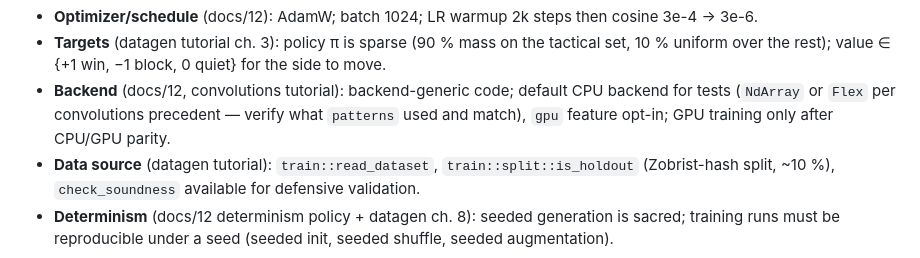
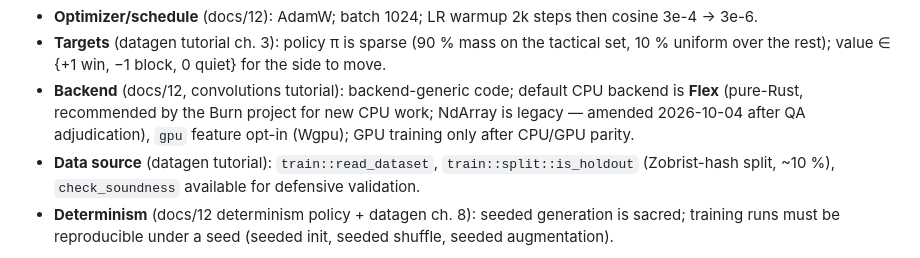
Before and after one commit to Project-Ellie/rust-ml, a Markdown page: docs/specs/2026-10-04-net-tutorial-design.md, the part around the change. GitHub-like rendering.

Commit message:
docs(specs): net tutorial spec — Flex as default CPU backend
Amends the backend line after QA adjudication: Flex is the Burn
project's recommended pure-Rust CPU backend for new work; NdArray is
legacy. The verified reference implementation already uses Flex.

```diff
--- a/docs/specs/2026-10-04-net-tutorial-design.md
+++ b/docs/specs/2026-10-04-net-tutorial-design.md
@@ -39,9 +39,10 @@ architecture-doc facts.
   (90 % mass on the tactical set, 10 % uniform over the rest);
   value ∈ {+1 win, −1 block, 0 quiet} for the side to move.
 - **Backend** (docs/12, convolutions tutorial): backend-generic code;
-  default CPU backend for tests (`NdArray` or `Flex` per convolutions
-  precedent — verify what `patterns` used and match), `gpu` feature
-  opt-in; GPU training only after CPU/GPU parity.
+  default CPU backend is **Flex** (pure-Rust, recommended by the Burn
+  project for new CPU work; NdArray is legacy — amended 2026-10-04
+  after QA adjudication), `gpu` feature opt-in (Wgpu); GPU training
+  only after CPU/GPU parity.
 - **Data source** (datagen tutorial): `train::read_dataset`,
   `train::split::is_holdout` (Zobrist-hash split, ~10 %),
   `check_soundness` available for defensive validation.
```
